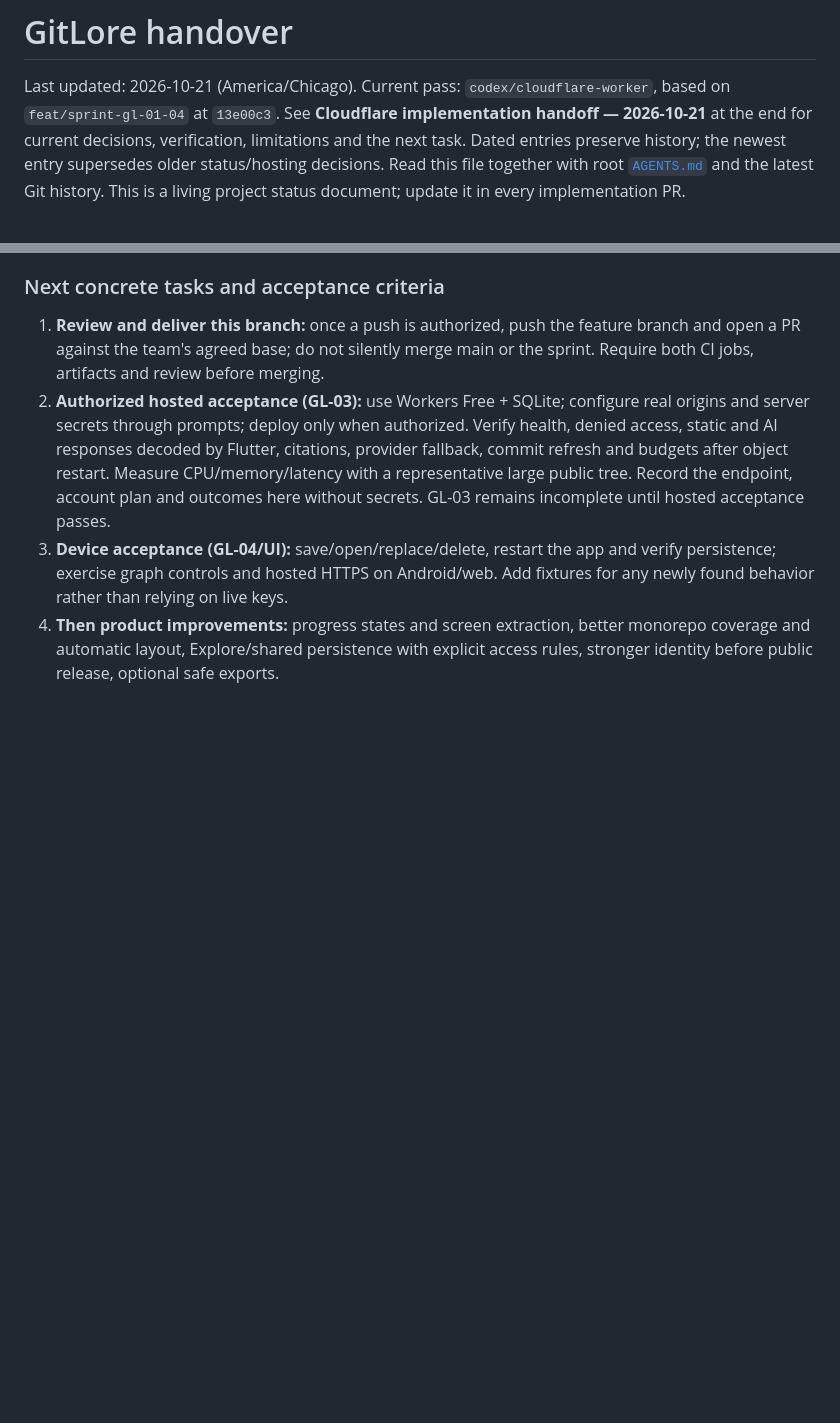
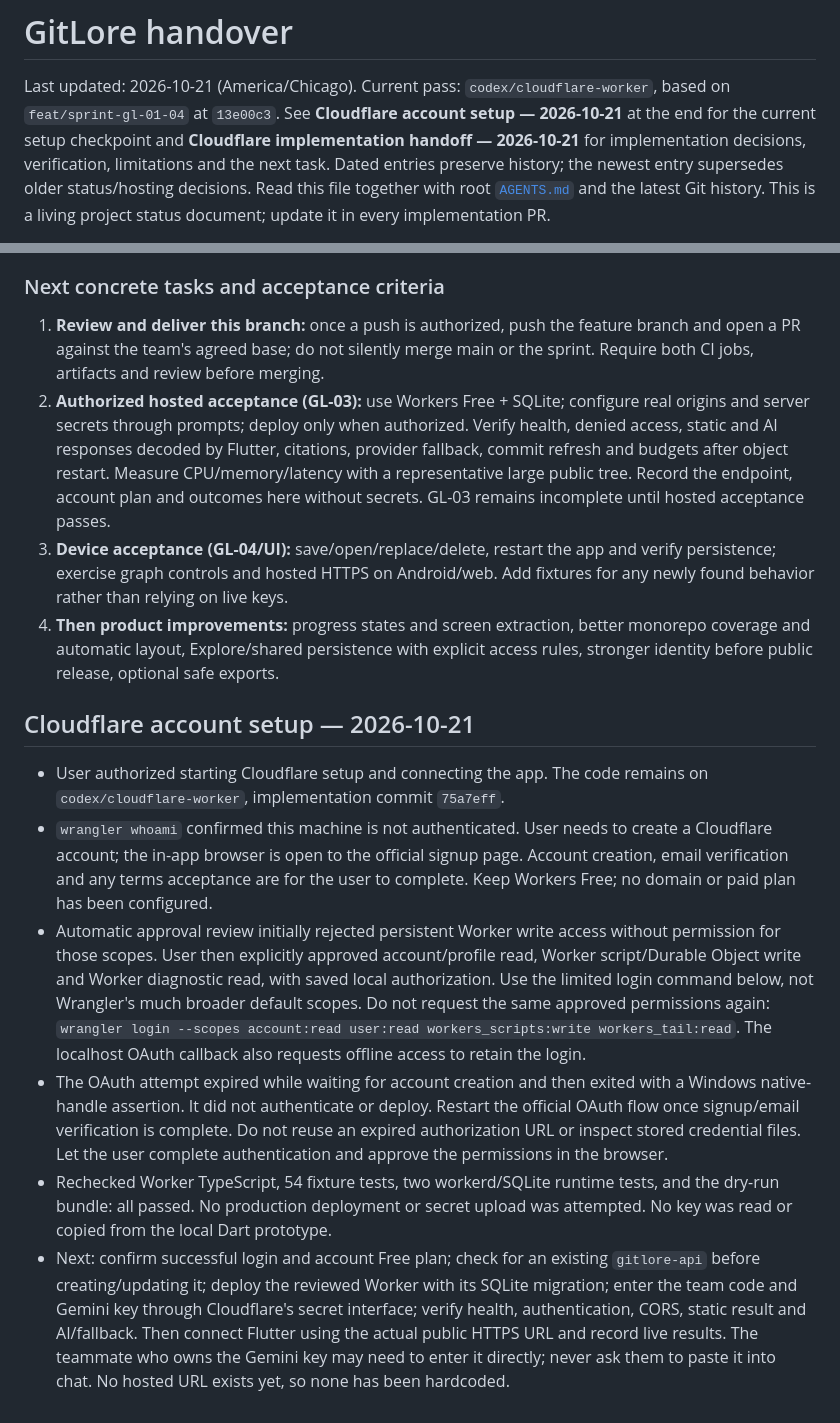
Before and after one commit to andrewmallory8/GitLore, a Markdown page: docs/HANDOVER.md, 2 parts joined by grey strips. GitHub-like rendering; blank space fills up the shorter version.

Commit message:
docs: record Cloudflare account setup checkpoint

```diff
--- a/docs/HANDOVER.md
+++ b/docs/HANDOVER.md
@@ -2,7 +2,8 @@
 
 Last updated: 2026-10-21 (America/Chicago).
 Current pass: `codex/cloudflare-worker`, based on `feat/sprint-gl-01-04` at `13e00c3`.
-See **Cloudflare implementation handoff — 2026-10-21** at the end for current
+See **Cloudflare account setup — 2026-10-21** at the end for the current setup
+checkpoint and **Cloudflare implementation handoff — 2026-10-21** for implementation
 decisions, verification, limitations and the next task. Dated entries preserve
 history; the newest entry supersedes older status/hosting decisions.
 Read this file together with root [`AGENTS.md`](../AGENTS.md) and the latest Git history.
@@ -616,3 +617,34 @@ Passed locally using Flutter 3.47.2 / Dart 3.13.2 and Node 24.15.0:
 4. **Then product improvements:** progress states and screen extraction, better
    monorepo coverage and automatic layout, Explore/shared persistence with explicit
    access rules, stronger identity before public release, optional safe exports.
+
+## Cloudflare account setup — 2026-10-21
+
+- User authorized starting Cloudflare setup and connecting the app. The code
+  remains on `codex/cloudflare-worker`, implementation commit `75a7eff`.
+- `wrangler whoami` confirmed this machine is not authenticated. User needs to
+  create a Cloudflare account; the in-app browser is open to the official signup
+  page. Account creation, email verification and any terms acceptance are for the
+  user to complete. Keep Workers Free; no domain or paid plan has been configured.
+- Automatic approval review initially rejected persistent Worker write access
+  without permission for those scopes. User then explicitly approved account/profile
+  read, Worker script/Durable Object write and Worker diagnostic read, with saved
+  local authorization. Use the limited login command below, not Wrangler's much
+  broader default scopes. Do not request the same approved permissions again:
+  `wrangler login --scopes account:read user:read workers_scripts:write workers_tail:read`.
+  The localhost OAuth callback also requests offline access to retain the login.
+- The OAuth attempt expired while waiting for account creation and then exited
+  with a Windows native-handle assertion. It did not authenticate or deploy.
+  Restart the official OAuth flow once signup/email verification is complete. Do not reuse an
+  expired authorization URL or inspect stored credential files. Let the user
+  complete authentication and approve the permissions in the browser.
+- Rechecked Worker TypeScript, 54 fixture tests, two workerd/SQLite runtime tests,
+  and the dry-run bundle: all passed. No production deployment or secret upload
+  was attempted. No key was read or copied from the local Dart prototype.
+- Next: confirm successful login and account Free plan; check for an existing
+  `gitlore-api` before creating/updating it; deploy the reviewed Worker with its
+  SQLite migration; enter the team code and Gemini key through Cloudflare's secret
+  interface; verify health, authentication, CORS, static result and AI/fallback.
+  Then connect Flutter using the actual public HTTPS URL and record live results.
+  The teammate who owns the Gemini key may need to enter it directly; never ask
+  them to paste it into chat. No hosted URL exists yet, so none has been hardcoded.
```
